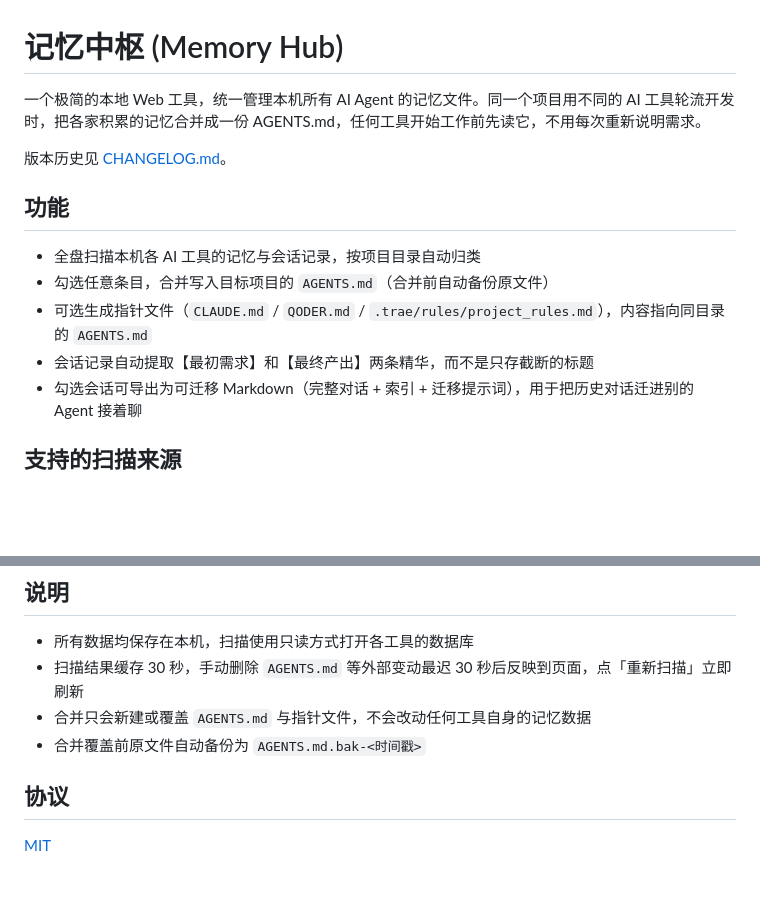
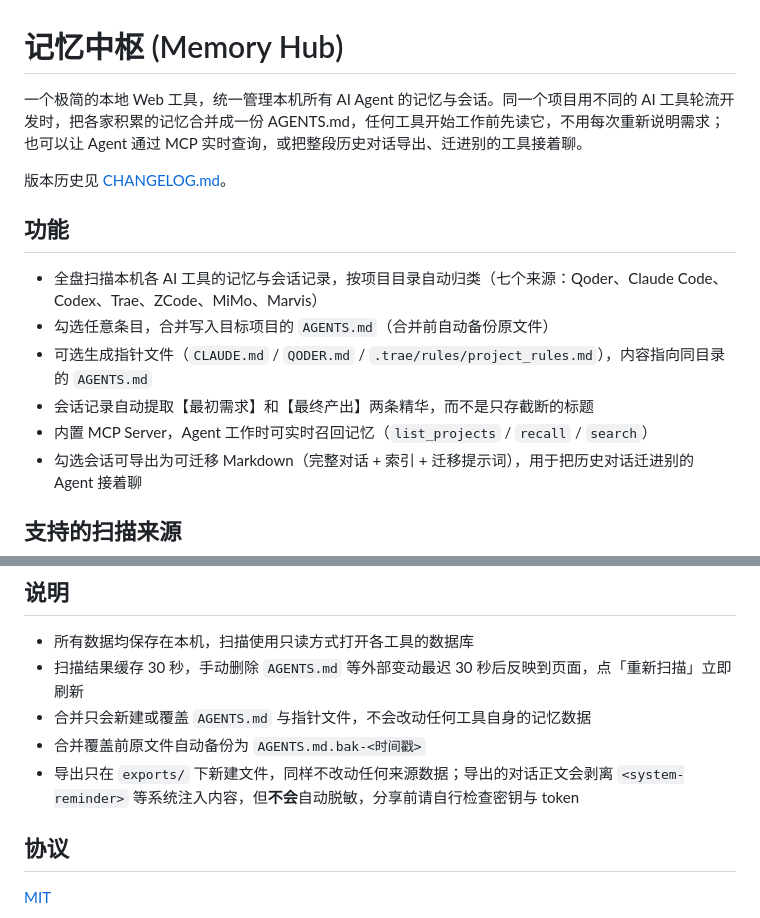
Before and after one commit to YTZ-create/memory-hub, a Markdown page: README.md, 2 parts joined by grey strips. Drawn GitHub-style; blank space fills up the shorter version.

Commit message:
README 补充 MiMo 来源、MCP 实时召回与导出迁移，说明导出不脱敏

```diff
--- a/README.md
+++ b/README.md
@@ -1,15 +1,16 @@
 # 记忆中枢 (Memory Hub)
 
-一个极简的本地 Web 工具，统一管理本机所有 AI Agent 的记忆文件。同一个项目用不同的 AI 工具轮流开发时，把各家积累的记忆合并成一份 AGENTS.md，任何工具开始工作前先读它，不用每次重新说明需求。
+一个极简的本地 Web 工具，统一管理本机所有 AI Agent 的记忆与会话。同一个项目用不同的 AI 工具轮流开发时，把各家积累的记忆合并成一份 AGENTS.md，任何工具开始工作前先读它，不用每次重新说明需求；也可以让 Agent 通过 MCP 实时查询，或把整段历史对话导出、迁进别的工具接着聊。
 
 版本历史见 [CHANGELOG.md](CHANGELOG.md)。
 
 ## 功能
 
-- 全盘扫描本机各 AI 工具的记忆与会话记录，按项目目录自动归类
+- 全盘扫描本机各 AI 工具的记忆与会话记录，按项目目录自动归类（七个来源：Qoder、Claude Code、Codex、Trae、ZCode、MiMo、Marvis）
 - 勾选任意条目，合并写入目标项目的 `AGENTS.md`（合并前自动备份原文件）
 - 可选生成指针文件（`CLAUDE.md` / `QODER.md` / `.trae/rules/project_rules.md`），内容指向同目录的 `AGENTS.md`
 - 会话记录自动提取【最初需求】和【最终产出】两条精华，而不是只存截断的标题
+- 内置 MCP Server，Agent 工作时可实时召回记忆（`list_projects` / `recall` / `search`）
 - 勾选会话可导出为可迁移 Markdown（完整对话 + 索引 + 迁移提示词），用于把历史对话迁进别的 Agent 接着聊
 
 ## 支持的扫描来源
@@ -101,6 +102,7 @@ exports/        导出产物（已 gitignore）
 - 扫描结果缓存 30 秒，手动删除 `AGENTS.md` 等外部变动最迟 30 秒后反映到页面，点「重新扫描」立即刷新
 - 合并只会新建或覆盖 `AGENTS.md` 与指针文件，不会改动任何工具自身的记忆数据
 - 合并覆盖前原文件自动备份为 `AGENTS.md.bak-<时间戳>`
+- 导出只在 `exports/` 下新建文件，同样不改动任何来源数据；导出的对话正文会剥离 `<system-reminder>` 等系统注入内容，但**不会**自动脱敏，分享前请自行检查密钥与 token
 
 ## 协议
 
```
